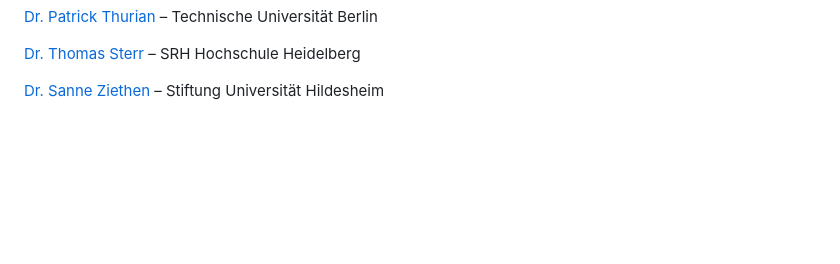
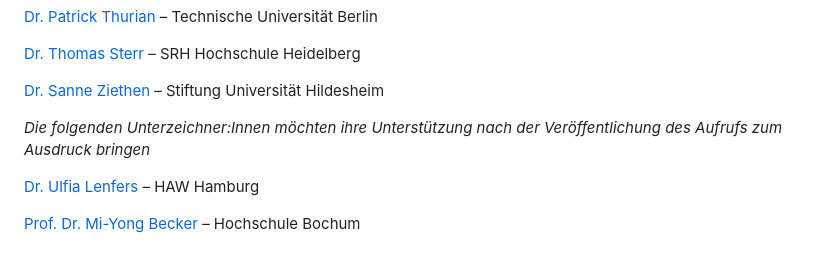
Before and after one commit to ludgerheide/hochschultransformation-jetzt, a Markdown page: pages/unterzeichnende.md, the part around the change. GitHub-like rendering; blank space fills up the shorter version.

Commit message:
Mitzeichner:Innen

```diff
--- a/pages/unterzeichnende.md
+++ b/pages/unterzeichnende.md
@@ -82,3 +82,9 @@
 [Dr. Thomas Sterr](https://stiftung-hochschullehre.de/externe-koepfe/thomas-sterr/) – SRH Hochschule Heidelberg
 
 [Dr. Sanne Ziethen](https://stiftung-hochschullehre.de/externe-koepfe/sanne-ziethen/) – Stiftung Universität Hildesheim
+
+_Die folgenden Unterzeichner:Innen möchten ihre Unterstützung nach der Veröffentlichung des Aufrufs zum Ausdruck bringen_
+
+[Dr. Ulfia Lenfers](https://www.haw-hamburg.de/hochschule/beschaeftigte/detail/person/person/show/ulfia-lenfers/) – HAW Hamburg
+
+[Prof. Dr. Mi-Yong Becker](https://www.hochschule-bochum.de/die-bo/hochschule/praesidium/mitglieder/prof-dr-mi-yong-becker/) – Hochschule Bochum
```
